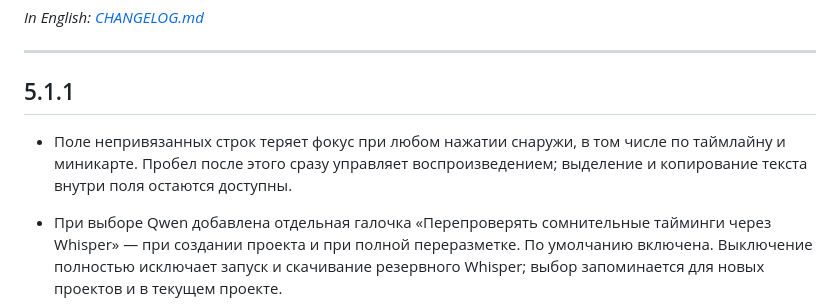
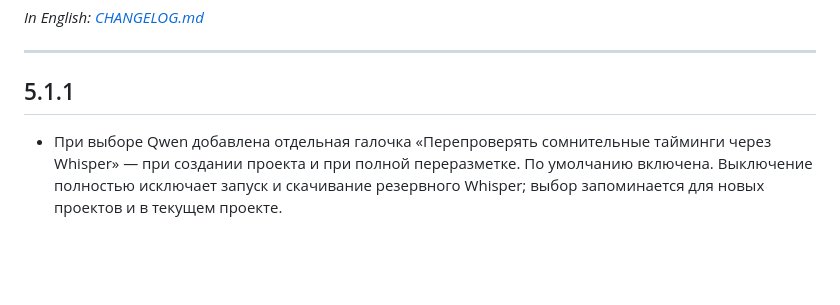
Before and after one commit to SGFB753/free-karaoke-editor, a Markdown page: CHANGELOG.ru.md, the part around the change. GitHub-like rendering; blank space fills up the shorter version.

```diff
--- a/CHANGELOG.ru.md
+++ b/CHANGELOG.ru.md
@@ -8,10 +8,6 @@
 ---
 
 ## 5.1.1
-
-- Поле непривязанных строк теряет фокус при любом нажатии снаружи, в том числе
-  по таймлайну и миникарте. Пробел после этого сразу управляет воспроизведением;
-  выделение и копирование текста внутри поля остаются доступны.
 
 - При выборе Qwen добавлена отдельная галочка «Перепроверять сомнительные
   тайминги через Whisper» — при создании проекта и при полной переразметке.
```
Also changed, not shown: CHANGELOG.md (+0 -4 lines).
